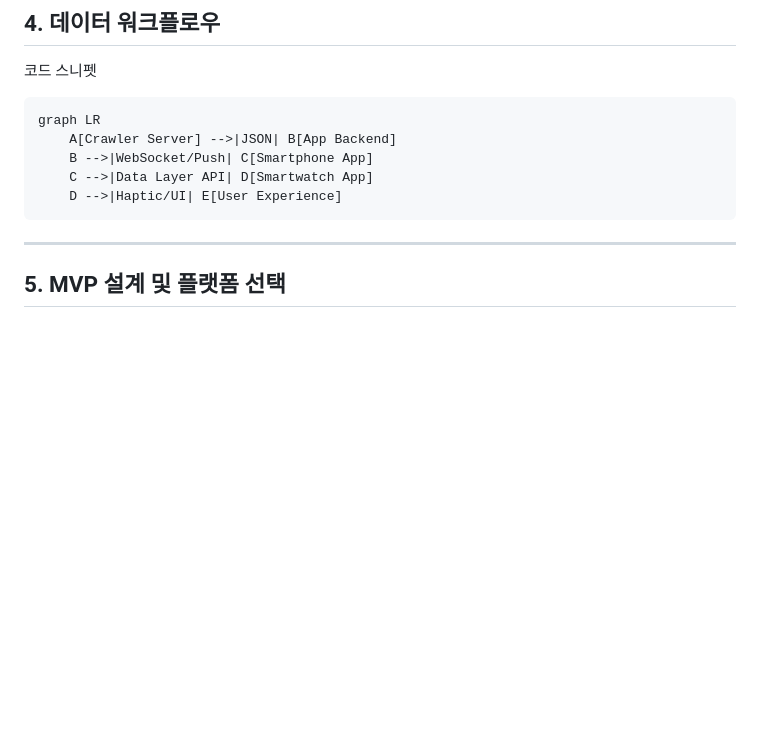
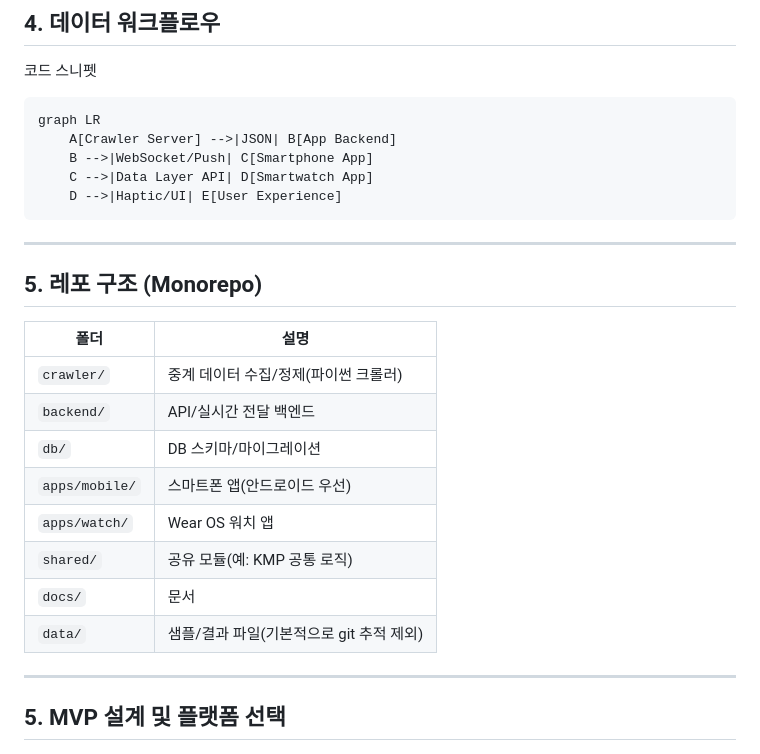
Before and after one commit to koreaOkey/baseball_classic, a Markdown page: README.md, the part around the change. GitHub-like rendering; blank space fills up the shorter version.

Commit message:
docs: summarize monorepo folder structure

````diff
--- a/README.md
+++ b/README.md
@@ -80,6 +80,21 @@ graph LR
     C -->|Data Layer API| D[Smartwatch App]
     D -->|Haptic/UI| E[User Experience]
 ```
+
+---
+
+## 5. 레포 구조 (Monorepo)
+
+|폴더|설명|
+|---|---|
+|`crawler/`|중계 데이터 수집/정제(파이썬 크롤러)|
+|`backend/`|API/실시간 전달 백엔드|
+|`db/`|DB 스키마/마이그레이션|
+|`apps/mobile/`|스마트폰 앱(안드로이드 우선)|
+|`apps/watch/`|Wear OS 워치 앱|
+|`shared/`|공유 모듈(예: KMP 공통 로직)|
+|`docs/`|문서|
+|`data/`|샘플/결과 파일(기본적으로 git 추적 제외)|
 
 ---
 
````
